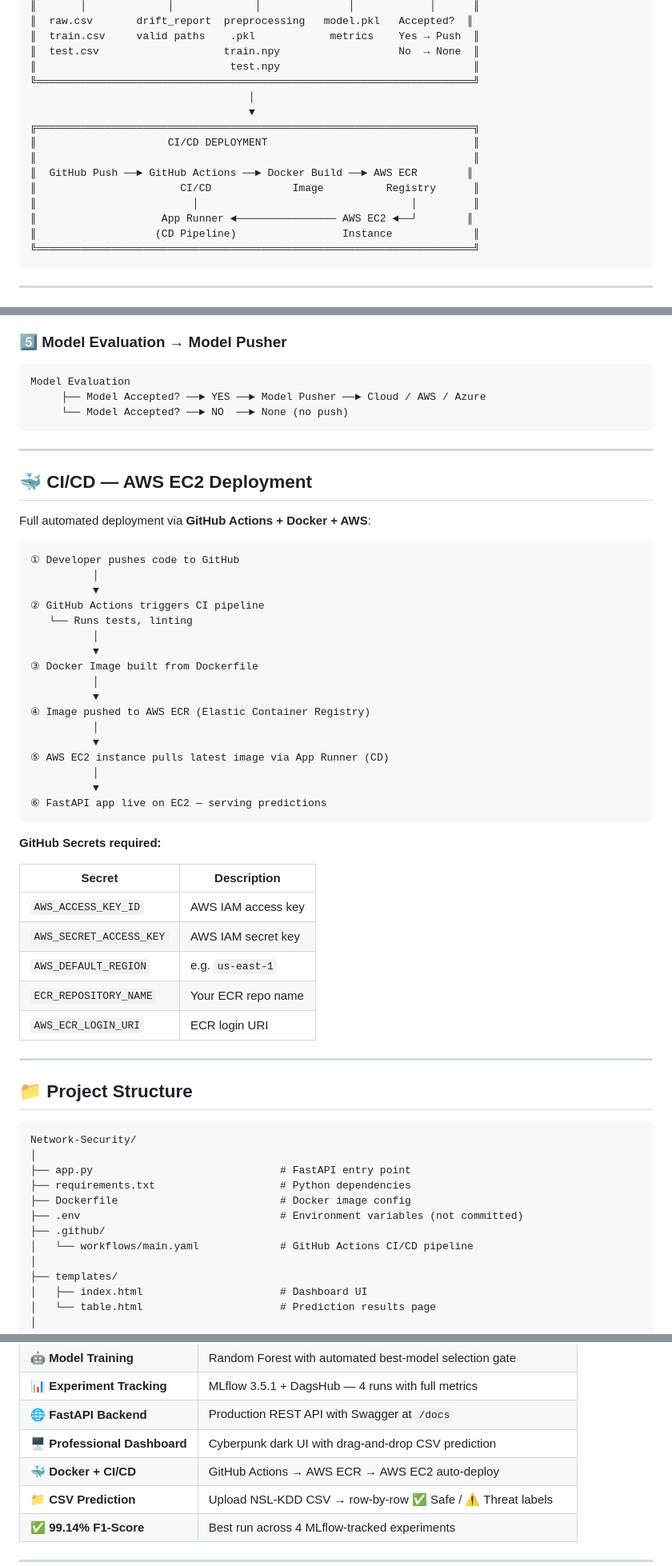
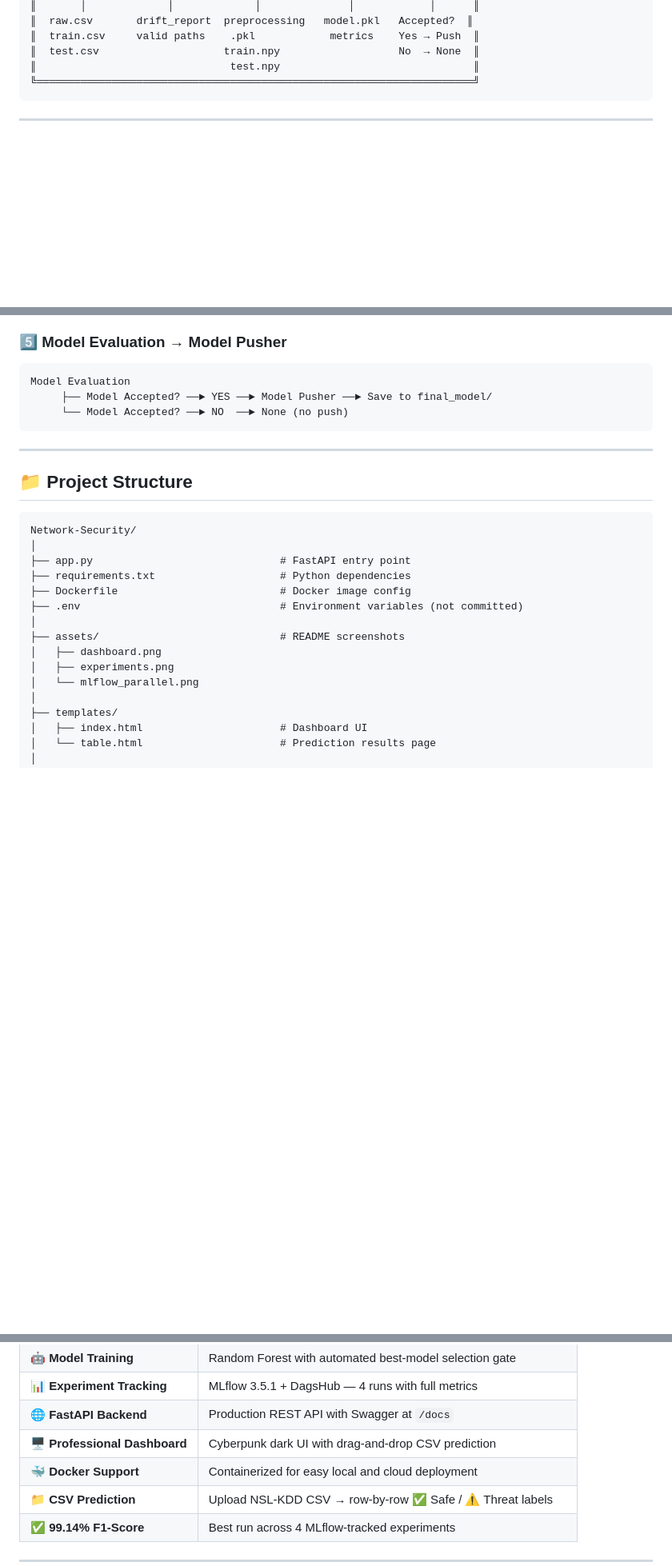
Before and after one commit to OM-2204/Network-Security, a Markdown page: README.md, 3 parts joined by grey strips. Shown at 80% size. Rendered like a GitHub page; blank space fills up the shorter version.

````diff
--- a/README.md
+++ b/README.md
@@ -94,17 +94,6 @@ The system achieves **99.14% F1-score** across experiment runs tracked on **MLfl
 ║  train.csv     valid paths    .pkl            metrics    Yes → Push  ║
 ║  test.csv                    train.npy                   No  → None  ║
 ║                               test.npy                               ║
-╚══════════════════════════════════════════════════════════════════════╝
-                                   │
-                                   ▼
-╔══════════════════════════════════════════════════════════════════════╗
-║                     CI/CD DEPLOYMENT                                 ║
-║                                                                      ║
-║  GitHub Push ──► GitHub Actions ──► Docker Build ──► AWS ECR        ║
-║                       CI/CD             Image          Registry      ║
-║                         │                                  │         ║
-║                    App Runner ◄──────────────── AWS EC2 ◄──┘        ║
-║                   (CD Pipeline)                 Instance             ║
 ╚══════════════════════════════════════════════════════════════════════╝
 ```
 
@@ -215,45 +204,9 @@ Load numpy arrays (train.npy + test.npy)
 
 ```
 Model Evaluation
-     ├── Model Accepted? ──► YES ──► Model Pusher ──► Cloud / AWS / Azure
+     ├── Model Accepted? ──► YES ──► Model Pusher ──► Save to final_model/
      └── Model Accepted? ──► NO  ──► None (no push)
 ```
-
----
-
-## 🐳 CI/CD — AWS EC2 Deployment
-
-Full automated deployment via **GitHub Actions + Docker + AWS**:
-
-```
-① Developer pushes code to GitHub
-          │
-          ▼
-② GitHub Actions triggers CI pipeline
-   └── Runs tests, linting
-          │
-          ▼
-③ Docker Image built from Dockerfile
-          │
-          ▼
-④ Image pushed to AWS ECR (Elastic Container Registry)
-          │
-          ▼
-⑤ AWS EC2 instance pulls latest image via App Runner (CD)
-          │
-          ▼
-⑥ FastAPI app live on EC2 — serving predictions
-```
-
-**GitHub Secrets required:**
-
-| Secret | Description |
-|--------|-------------|
-| `AWS_ACCESS_KEY_ID` | AWS IAM access key |
-| `AWS_SECRET_ACCESS_KEY` | AWS IAM secret key |
-| `AWS_DEFAULT_REGION` | e.g. `us-east-1` |
-| `ECR_REPOSITORY_NAME` | Your ECR repo name |
-| `AWS_ECR_LOGIN_URI` | ECR login URI |
 
 ---
 
@@ -266,8 +219,11 @@ Network-Security/
 ├── requirements.txt                    # Python dependencies
 ├── Dockerfile                          # Docker image config
 ├── .env                                # Environment variables (not committed)
-├── .github/
-│   └── workflows/main.yaml             # GitHub Actions CI/CD pipeline
+│
+├── assets/                             # README screenshots
+│   ├── dashboard.png
+│   ├── experiments.png
+│   └── mlflow_parallel.png
 │
 ├── templates/
 │   ├── index.html                      # Dashboard UI
@@ -315,7 +271,7 @@ Network-Security/
 | 📊 **Experiment Tracking** | MLflow 3.5.1 + DagsHub — 4 runs with full metrics |
 | 🌐 **FastAPI Backend** | Production REST API with Swagger at `/docs` |
 | 🖥️ **Professional Dashboard** | Cyberpunk dark UI with drag-and-drop CSV prediction |
-| 🐳 **Docker + CI/CD** | GitHub Actions → AWS ECR → AWS EC2 auto-deploy |
+| 🐳 **Docker Support** | Containerized for easy local and cloud deployment |
 | 📁 **CSV Prediction** | Upload NSL-KDD CSV → row-by-row ✅ Safe / ⚠️ Threat labels |
 | ✅ **99.14% F1-Score** | Best run across 4 MLflow-tracked experiments |
 
````
Also changed, not shown: other parts of README.md (+6 -9 lines).
